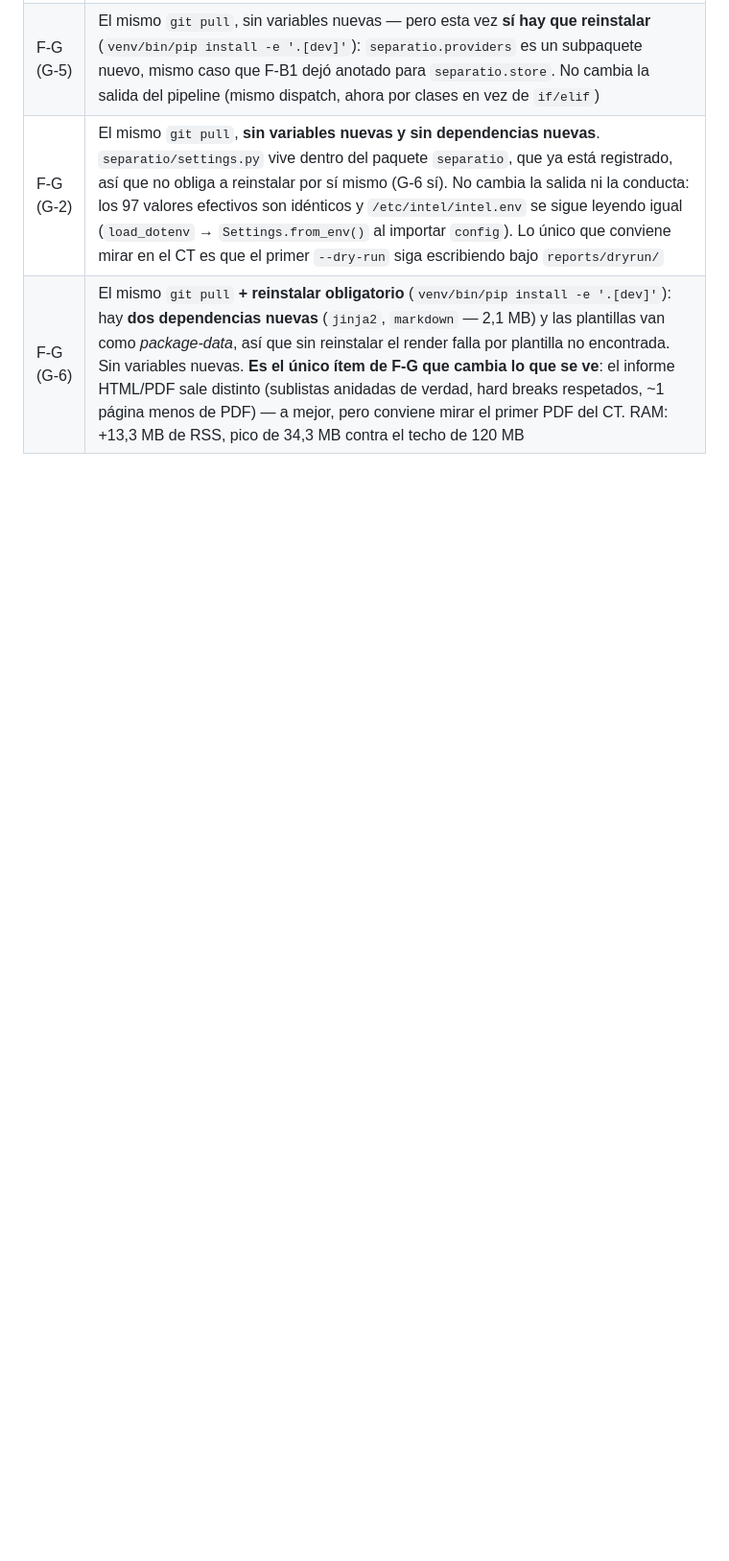
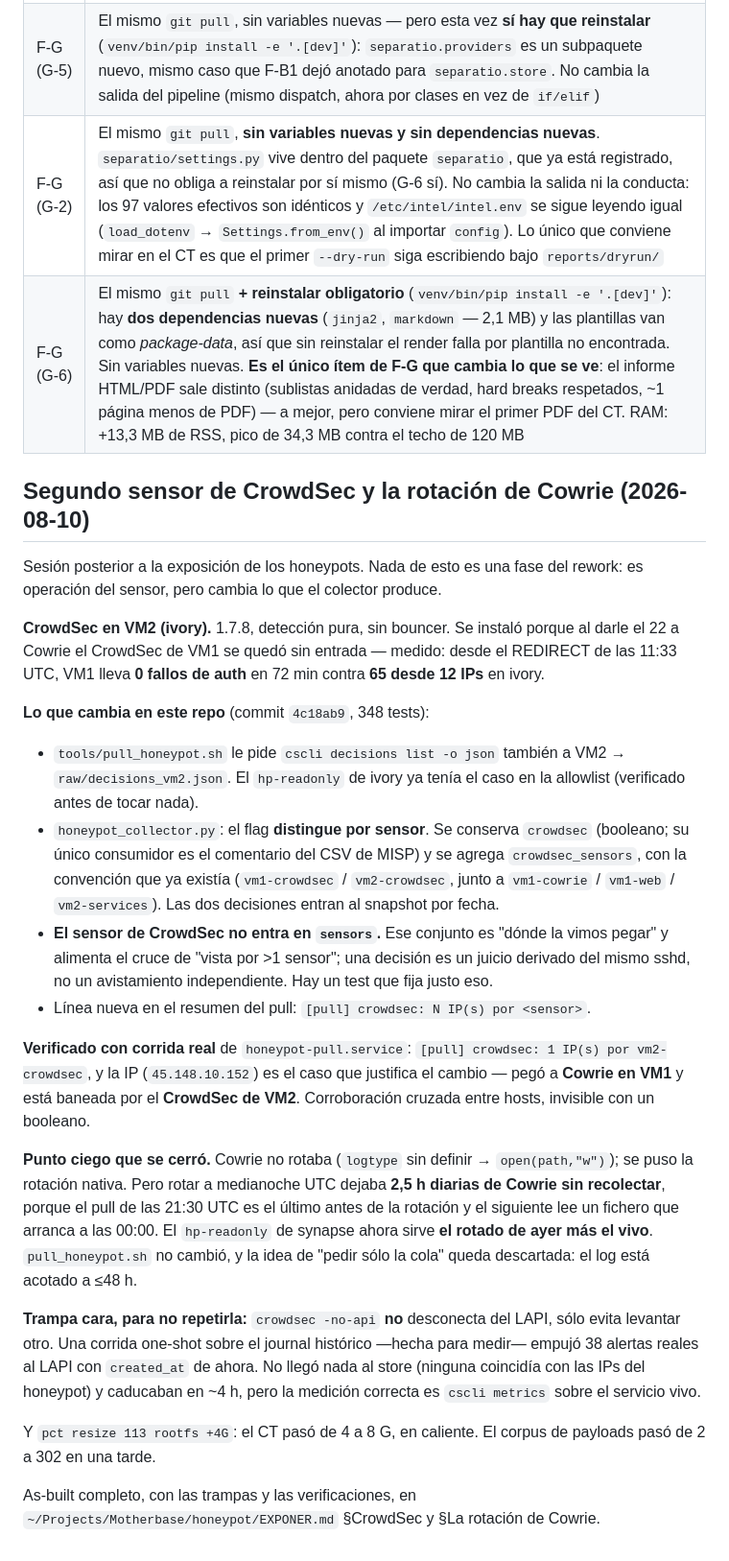
Before and after one commit to Fennek115/separatio, a Markdown page: docs/REWORK-ESTADO.md, the part around the change. Shown at 96% size. GitHub-like rendering; folded sections open; blank space fills up the shorter version.

```diff
--- a/docs/REWORK-ESTADO.md
+++ b/docs/REWORK-ESTADO.md
@@ -361,3 +361,49 @@ filtran por tiempo, y ahí la fecha fija está bien.
 | F-G (G-6) | El mismo `git pull` **+ reinstalar obligatorio** (`venv/bin/pip install -e '.[dev]'`): hay **dos dependencias nuevas** (`jinja2`, `markdown` — 2,1 MB) y las plantillas van como *package-data*, así que sin reinstalar el render falla por plantilla no encontrada. Sin variables nuevas. **Es el único ítem de F-G que cambia lo que se ve**: el informe HTML/PDF sale distinto (sublistas anidadas de verdad, hard breaks respetados, ~1 página menos de PDF) — a mejor, pero conviene mirar el primer PDF del CT. RAM: +13,3 MB de RSS, pico de 34,3 MB contra el techo de 120 MB |
 
 </details>
+
+## Segundo sensor de CrowdSec y la rotación de Cowrie (2026-08-10)
+
+Sesión posterior a la exposición de los honeypots. Nada de esto es una fase del rework: es
+operación del sensor, pero cambia lo que el colector produce.
+
+**CrowdSec en VM2 (ivory).** 1.7.8, detección pura, sin bouncer. Se instaló porque al darle el 22 a
+Cowrie el CrowdSec de VM1 se quedó sin entrada — medido: desde el REDIRECT de las 11:33 UTC, VM1
+lleva **0 fallos de auth** en 72 min contra **65 desde 12 IPs** en ivory.
+
+**Lo que cambia en este repo** (commit `4c18ab9`, 348 tests):
+
+- `tools/pull_honeypot.sh` le pide `cscli decisions list -o json` también a VM2 →
+  `raw/decisions_vm2.json`. El `hp-readonly` de ivory ya tenía el caso en la allowlist (verificado
+  antes de tocar nada).
+- `honeypot_collector.py`: el flag **distingue por sensor**. Se conserva `crowdsec` (booleano; su
+  único consumidor es el comentario del CSV de MISP) y se agrega `crowdsec_sensors`, con la
+  convención que ya existía (`vm1-crowdsec` / `vm2-crowdsec`, junto a `vm1-cowrie` / `vm1-web` /
+  `vm2-services`). Las dos decisiones entran al snapshot por fecha.
+- **El sensor de CrowdSec no entra en `sensors`.** Ese conjunto es "dónde la vimos pegar" y alimenta
+  el cruce de "vista por >1 sensor"; una decisión es un juicio derivado del mismo sshd, no un
+  avistamiento independiente. Hay un test que fija justo eso.
+- Línea nueva en el resumen del pull: `[pull] crowdsec: N IP(s) por <sensor>`.
+
+**Verificado con corrida real** de `honeypot-pull.service`: `[pull] crowdsec: 1 IP(s) por
+vm2-crowdsec`, y la IP (`45.148.10.152`) es el caso que justifica el cambio — pegó a **Cowrie en
+VM1** y está baneada por el **CrowdSec de VM2**. Corroboración cruzada entre hosts, invisible con un
+booleano.
+
+**Punto ciego que se cerró.** Cowrie no rotaba (`logtype` sin definir → `open(path,"w")`); se puso
+la rotación nativa. Pero rotar a medianoche UTC dejaba **2,5 h diarias de Cowrie sin recolectar**,
+porque el pull de las 21:30 UTC es el último antes de la rotación y el siguiente lee un fichero que
+arranca a las 00:00. El `hp-readonly` de synapse ahora sirve **el rotado de ayer más el vivo**.
+`pull_honeypot.sh` no cambió, y la idea de "pedir sólo la cola" queda descartada: el log está
+acotado a ≤48 h.
+
+**Trampa cara, para no repetirla:** `crowdsec -no-api` **no** desconecta del LAPI, sólo evita
+levantar otro. Una corrida one-shot sobre el journal histórico —hecha para medir— empujó 38 alertas
+reales al LAPI con `created_at` de ahora. No llegó nada al store (ninguna coincidía con las IPs del
+honeypot) y caducaban en ~4 h, pero la medición correcta es `cscli metrics` sobre el servicio vivo.
+
+Y `pct resize 113 rootfs +4G`: el CT pasó de 4 a 8 G, en caliente. El corpus de payloads pasó de 2
+a 302 en una tarde.
+
+As-built completo, con las trampas y las verificaciones, en
+`~/Projects/Motherbase/honeypot/EXPONER.md` §CrowdSec y §La rotación de Cowrie.
```
Also changed, not shown: CLAUDE.md (+34 -14 lines).
